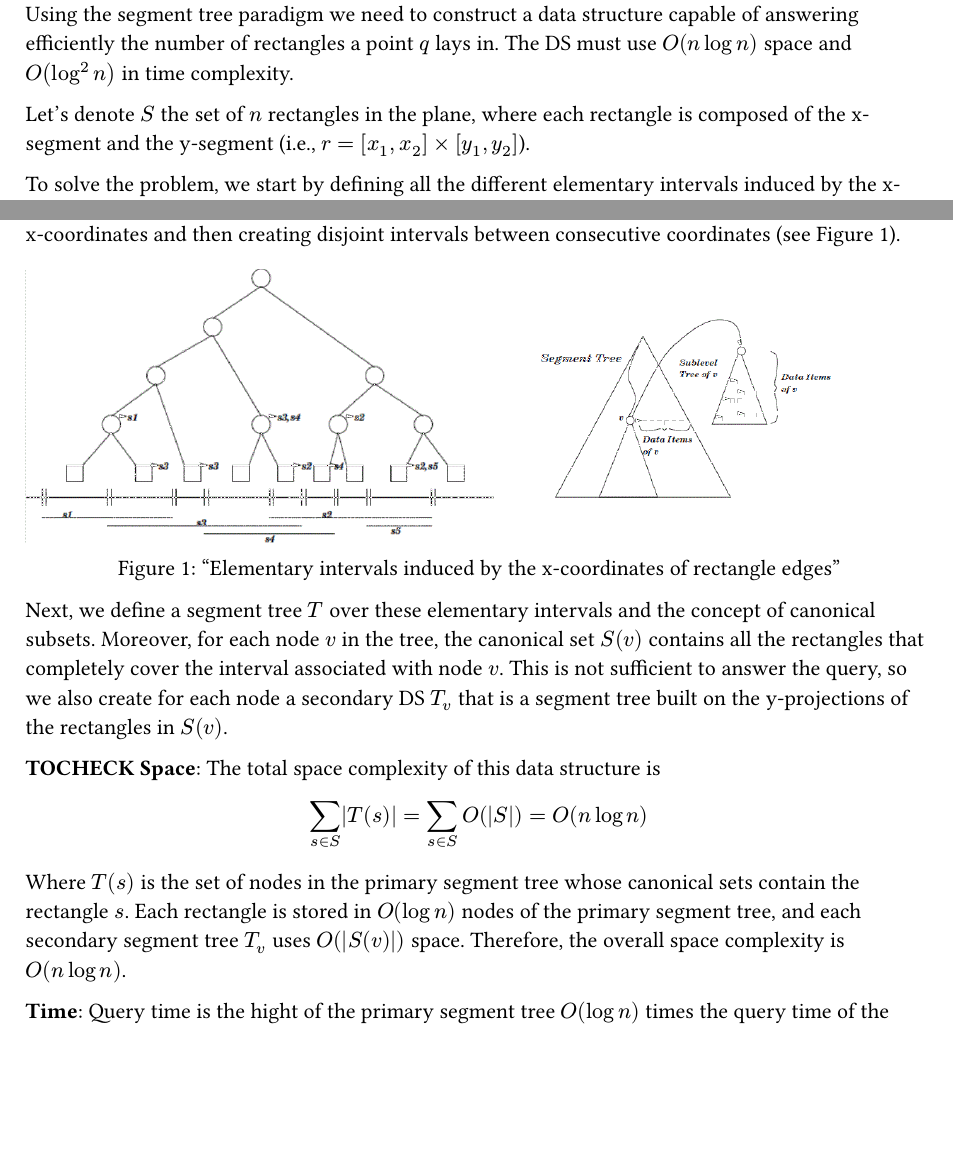
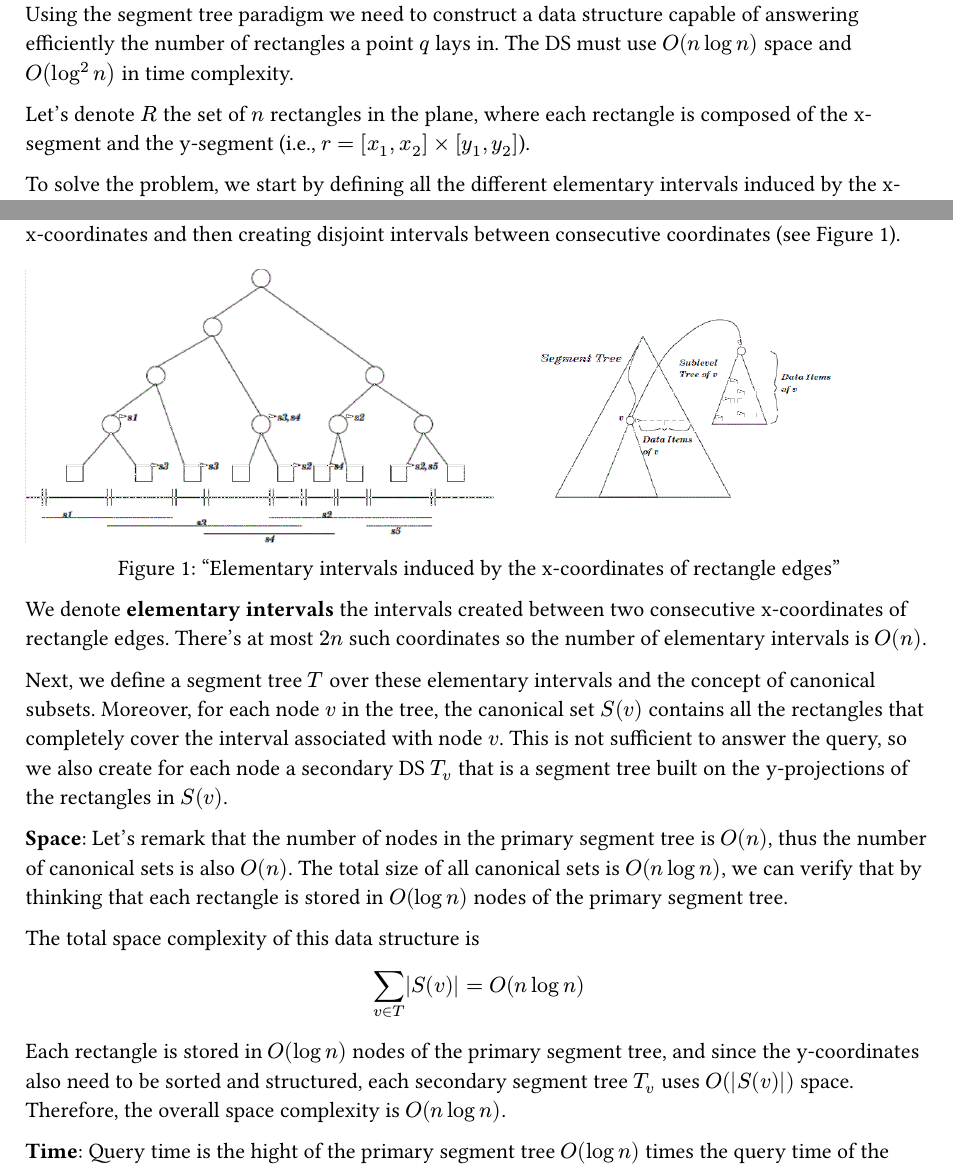
Before and after one commit to Diebbo/assignment-4-computational-geometry, a Typst document (chapters/task1.typ): two parts of the page, joined at a grey line, cut so that both start at the same text, the shorter picture padded with empty space. Compiled offline with Typst 0.15.

Commit message:
task1 refactor

```diff
--- a/chapters/task1.typ
+++ b/chapters/task1.typ
@@ -2,17 +2,7 @@
 
 Using the segment tree paradigm we need to construct a data structure capable of answering efficiently the number of rectangles a point $q$ lays in. The DS must use $O(n log n)$ space and $O(log^2 n)$ in time complexity.
 
-Let's denote $S$ the set of $n$ rectangles in the plane, where each rectangle is composed of the x-segment and the y-segment (i.e., $r = [x_1, x_2] times [y_1, y_2]$).
-
-// To solve the problem, we can start by constructing a segment tree $T$ on the x-projections of the rectangles in $S$. We start by finding the extremes on the x-projection, and than by constructing the root of the tree that lays on the median. On the same node we store the numbers of rectangles that completely covers the median.
-//
-// We can then recursively construct the left and right subtrees, by considering the rectangles that lays completely on the left or right of the median respectively. The children nodes will be constructed on half of the distance of the parent node with the extremes.
-//
-// For each canonical set associated with a node $v$ of the segment tree $T$, we build a Tree structure $T_v$ on the y-projections of the rectangles contained in $v$.
-//
-// *Query*: To answer the query for a point $q = (q_x, q_y)$, we would recurring from the root having multiple cases:
-// - If $q_x$ is in the interval of the current node, we would proceed the same way but on the secondary DS $T_v$ to count the number of y-projections containing $q_y$.
-// - If $q_x$ is less than the interval of the current node, we would proceed to the left child, on the right child otherwise.
+Let's denote $R$ the set of $n$ rectangles in the plane, where each rectangle is composed of the x-segment and the y-segment (i.e., $r = [x_1, x_2] times [y_1, y_2]$).
 
 To solve the problem, we start by defining all the different elementary intervals induced by the x-coordinates of the rectangle edges. This can be achieved by sorting all the rectangles based on their x-coordinates and then creating disjoint intervals between consecutive coordinates (see @segment-tree).
 
@@ -21,14 +11,18 @@ To solve the problem, we start by defining all the different elementary interval
   image("../assets/segment-tree.png"),
 )<segment-tree>
 
+We denote *elementary intervals* the intervals created between two consecutive x-coordinates of rectangle edges. There's at most $2n$ such coordinates so the number of elementary intervals is $O(n)$.
+
 Next, we define a segment tree $T$ over these elementary intervals and the concept of canonical subsets. Moreover, for each node $v$ in the tree, the canonical set $S(v)$ contains all the rectangles that completely cover the interval associated with node $v$. This is not sufficient to answer the query, so we also create for each node a secondary DS $T_v$ that is a segment tree built on the y-projections of the rectangles in $S(v)$.
 
-*TOCHECK*
-*Space*: The total space complexity of this data structure is
+*Space*:
+Let's remark that the number of nodes in the primary segment tree is $O(n)$, thus the number of canonical sets is also $O(n)$. The total size of all canonical sets is $O(n log n)$, we can verify that by thinking that each rectangle is stored in $O(log n)$ nodes of the primary segment tree.
+
+The total space complexity of this data structure is
 $
-  sum_(s in S) |T(s)| = sum_(s in S) O(|S|) = O(n log n)
+  sum_(v in T) |S(v)| = O(n log n)
 $
 
-Where $T(s)$ is the set of nodes in the primary segment tree whose canonical sets contain the rectangle $s$. Each rectangle is stored in $O(log n)$ nodes of the primary segment tree, and each secondary segment tree $T_v$ uses $O(|S(v)|)$ space. Therefore, the overall space complexity is $O(n log n)$.
+Each rectangle is stored in $O(log n)$ nodes of the primary segment tree, and since the y-coordinates also need to be sorted and structured, each secondary segment tree $T_v$ uses $O(|S(v)|)$ space. Therefore, the overall space complexity is $O(n log n)$.
 
 *Time*: Query time is the hight of the primary segment tree $O(log n)$ times the query time of the secondary segment tree $O(log n)$, resulting in a total query time of $O(log^2 n)$.
```
